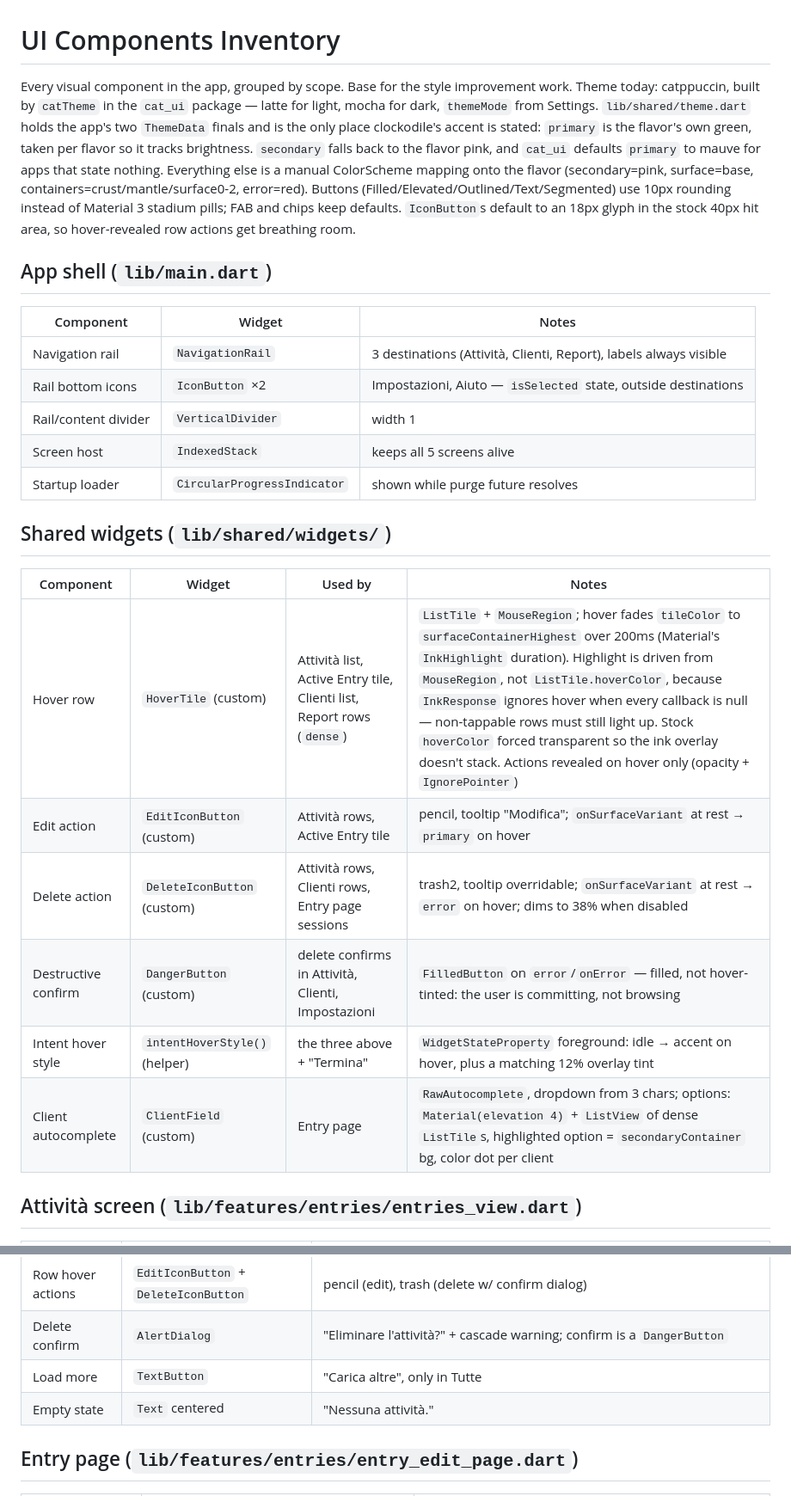
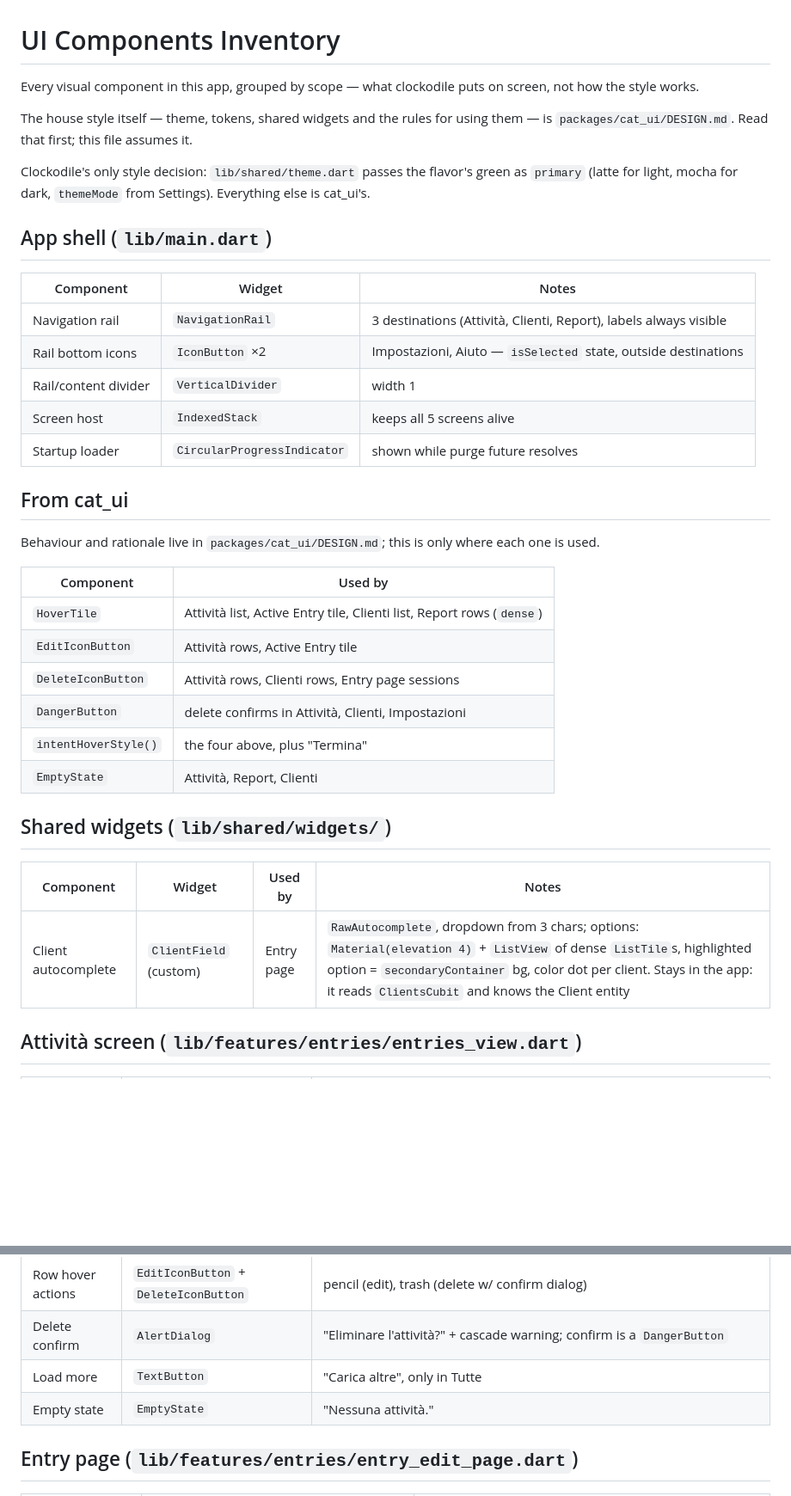
Before and after one commit to filpiro/clockodile, a Markdown page: style/components.md, 2 parts joined by grey strips. Shown at 86% size. Drawn GitHub-style; blank space fills up the shorter version.

```diff
--- a/style/components.md
+++ b/style/components.md
@@ -1,7 +1,10 @@
 # UI Components Inventory
 
-Every visual component in the app, grouped by scope. Base for the style improvement work.
-Theme today: catppuccin, built by `catTheme` in the `cat_ui` package — latte for light, mocha for dark, `themeMode` from Settings. `lib/shared/theme.dart` holds the app's two `ThemeData` finals and is the only place clockodile's accent is stated: `primary` is the flavor's own green, taken per flavor so it tracks brightness. `secondary` falls back to the flavor pink, and `cat_ui` defaults `primary` to mauve for apps that state nothing. Everything else is a manual ColorScheme mapping onto the flavor (secondary=pink, surface=base, containers=crust/mantle/surface0-2, error=red). Buttons (Filled/Elevated/Outlined/Text/Segmented) use 10px rounding instead of Material 3 stadium pills; FAB and chips keep defaults. `IconButton`s default to an 18px glyph in the stock 40px hit area, so hover-revealed row actions get breathing room.
+Every visual component in this app, grouped by scope — what clockodile puts on screen, not how the style works.
+
+The house style itself — theme, tokens, shared widgets and the rules for using them — is `packages/cat_ui/DESIGN.md`. Read that first; this file assumes it.
+
+Clockodile's only style decision: `lib/shared/theme.dart` passes the flavor's green as `primary` (latte for light, mocha for dark, `themeMode` from Settings). Everything else is cat_ui's.
 
 ## App shell (`lib/main.dart`)
 
@@ -13,16 +16,24 @@ Theme today: catppuccin, built by `catTheme` in the `cat_ui` package — latte f
 | Screen host | `IndexedStack` | keeps all 5 screens alive |
 | Startup loader | `CircularProgressIndicator` | shown while purge future resolves |
 
+## From cat_ui
+
+Behaviour and rationale live in `packages/cat_ui/DESIGN.md`; this is only where each one is used.
+
+| Component | Used by |
+|---|---|
+| `HoverTile` | Attività list, Active Entry tile, Clienti list, Report rows (`dense`) |
+| `EditIconButton` | Attività rows, Active Entry tile |
+| `DeleteIconButton` | Attività rows, Clienti rows, Entry page sessions |
+| `DangerButton` | delete confirms in Attività, Clienti, Impostazioni |
+| `intentHoverStyle()` | the four above, plus "Termina" |
+| `EmptyState` | Attività, Report, Clienti |
+
 ## Shared widgets (`lib/shared/widgets/`)
 
 | Component | Widget | Used by | Notes |
 |---|---|---|---|
-| Hover row | `HoverTile` (custom) | Attività list, Active Entry tile, Clienti list, Report rows (`dense`) | `ListTile` + `MouseRegion`; hover fades `tileColor` to `surfaceContainerHighest` over 200ms (Material's `InkHighlight` duration). Highlight is driven from `MouseRegion`, not `ListTile.hoverColor`, because `InkResponse` ignores hover when every callback is null — non-tappable rows must still light up. Stock `hoverColor` forced transparent so the ink overlay doesn't stack. Actions revealed on hover only (opacity + `IgnorePointer`) |
-| Edit action | `EditIconButton` (custom) | Attività rows, Active Entry tile | pencil, tooltip "Modifica"; `onSurfaceVariant` at rest → `primary` on hover |
-| Delete action | `DeleteIconButton` (custom) | Attività rows, Clienti rows, Entry page sessions | trash2, tooltip overridable; `onSurfaceVariant` at rest → `error` on hover; dims to 38% when disabled |
-| Destructive confirm | `DangerButton` (custom) | delete confirms in Attività, Clienti, Impostazioni | `FilledButton` on `error`/`onError` — filled, not hover-tinted: the user is committing, not browsing |
-| Intent hover style | `intentHoverStyle()` (helper) | the three above + "Termina" | `WidgetStateProperty` foreground: idle → accent on hover, plus a matching 12% overlay tint |
-| Client autocomplete | `ClientField` (custom) | Entry page | `RawAutocomplete`, dropdown from 3 chars; options: `Material(elevation 4)` + `ListView` of dense `ListTile`s, highlighted option = `secondaryContainer` bg, color dot per client |
+| Client autocomplete | `ClientField` (custom) | Entry page | `RawAutocomplete`, dropdown from 3 chars; options: `Material(elevation 4)` + `ListView` of dense `ListTile`s, highlighted option = `secondaryContainer` bg, color dot per client. Stays in the app: it reads `ClientsCubit` and knows the Client entity |
 
 ## Attività screen (`lib/features/entries/entries_view.dart`)
 
@@ -37,7 +48,7 @@ Theme today: catppuccin, built by `catTheme` in the `cat_ui` package — latte f
 | Row hover actions | `EditIconButton` + `DeleteIconButton` | pencil (edit), trash (delete w/ confirm dialog) |
 | Delete confirm | `AlertDialog` | "Eliminare l'attività?" + cascade warning; confirm is a `DangerButton` |
 | Load more | `TextButton` | "Carica altre", only in Tutte |
-| Empty state | `Text` centered | "Nessuna attività." |
+| Empty state | `EmptyState` | "Nessuna attività." |
 
 ## Entry page (`lib/features/entries/entry_edit_page.dart`)
 
```
Also changed, not shown: other parts of style/components.md (+3 -3 lines), packages/cat_ui/DESIGN.md (added, +267 -0 lines).
